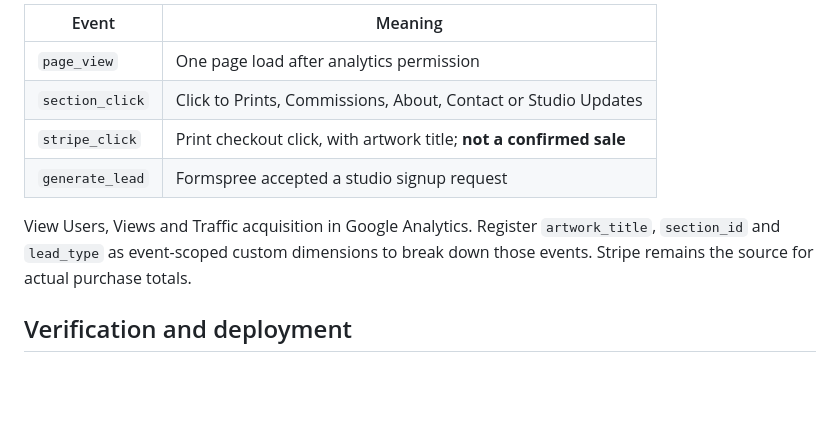
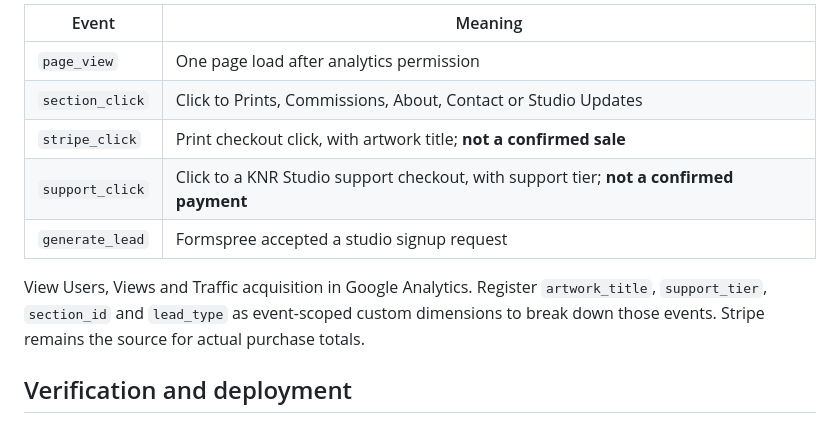
Before and after one commit to kimberlyreising/KNR_WORKFLOW, a Markdown page: STUDIO_UPDATES.md, the part around the change. GitHub-like rendering; blank space fills up the shorter version.

Commit message:
Document KNR support tracking

```diff
--- a/STUDIO_UPDATES.md
+++ b/STUDIO_UPDATES.md
@@ -39,10 +39,11 @@ people, and do not reconstruct visits from before activation.
 | `page_view` | One page load after analytics permission |
 | `section_click` | Click to Prints, Commissions, About, Contact or Studio Updates |
 | `stripe_click` | Print checkout click, with artwork title; **not a confirmed sale** |
+| `support_click` | Click to a KNR Studio support checkout, with support tier; **not a confirmed payment** |
 | `generate_lead` | Formspree accepted a studio signup request |
 
 View Users, Views and Traffic acquisition in Google Analytics. Register
-`artwork_title`, `section_id` and `lead_type` as event-scoped custom dimensions to
+`artwork_title`, `support_tier`, `section_id` and `lead_type` as event-scoped custom dimensions to
 break down those events. Stripe remains the source for actual purchase totals.
 
 ## Verification and deployment
```
